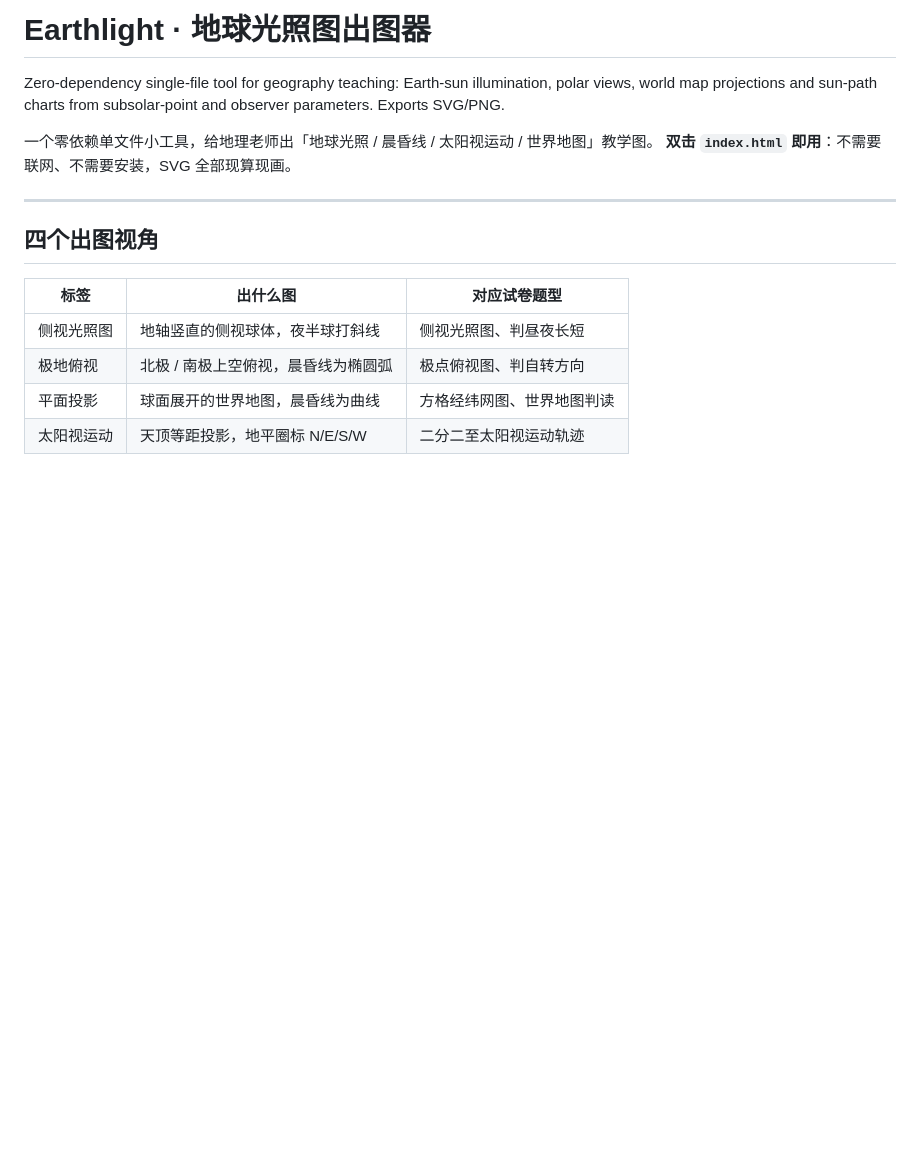
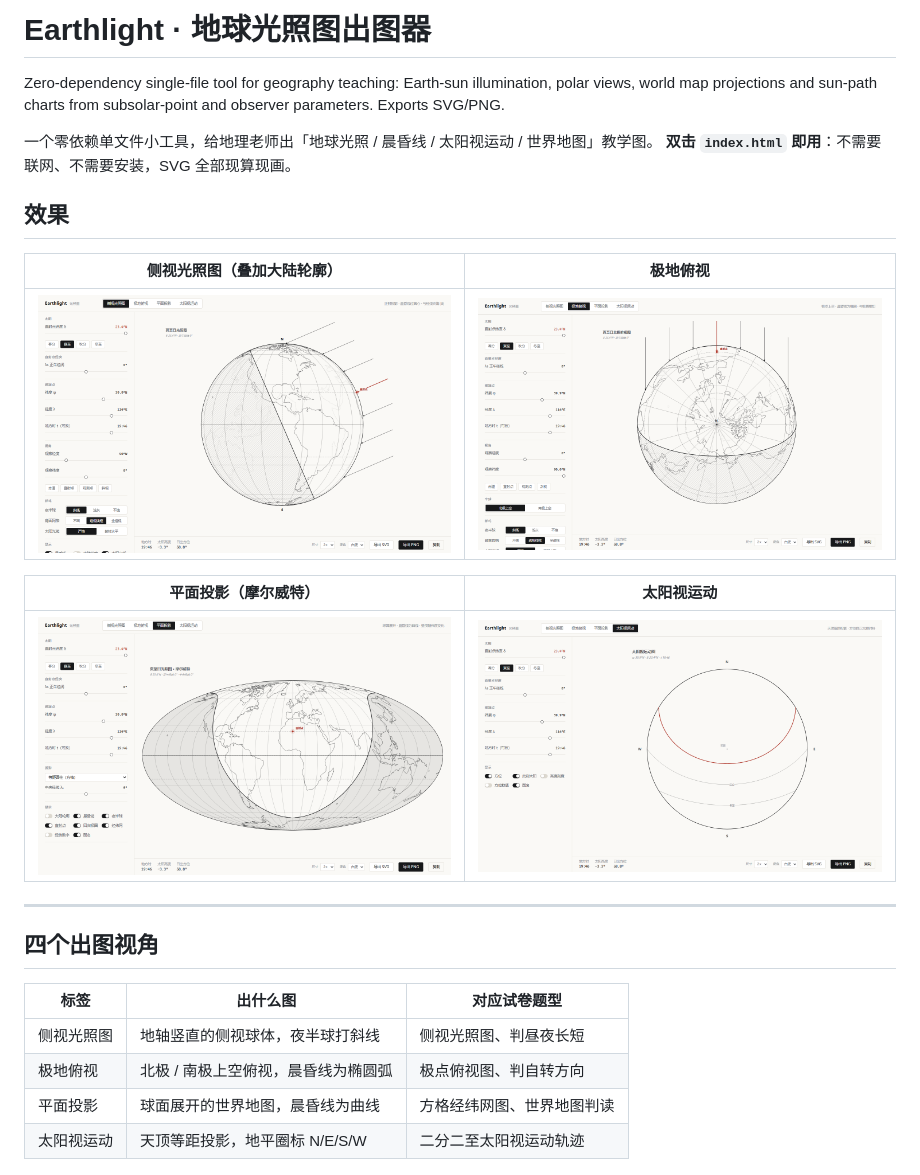
Before and after one commit to YuMaoQiu-DongXv/EarthLight, a Markdown page: README.md, the part around the change. GitHub-like rendering; pictures changed too: docs/flat.png (added), docs/globe.png (added), docs/polar.png (added); blank space fills up the shorter version.

Commit message:
docs: 四张效果截图，README 首页展示

```diff
--- a/README.md
+++ b/README.md
@@ -4,6 +4,16 @@ Zero-dependency single-file tool for geography teaching: Earth-sun illumination,
 
 一个零依赖单文件小工具，给地理老师出「地球光照 / 晨昏线 / 太阳视运动 / 世界地图」教学图。
 **双击 `index.html` 即用**：不需要联网、不需要安装，SVG 全部现算现画。
+
+## 效果
+
+| 侧视光照图（叠加大陆轮廓） | 极地俯视 |
+|---|---|
+| ![侧视光照图](docs/globe.png) | ![极地俯视](docs/polar.png) |
+
+| 平面投影（摩尔威特） | 太阳视运动 |
+|---|---|
+| ![平面投影](docs/flat.png) | ![太阳视运动](docs/sky.png) |
 
 ---
 
```
